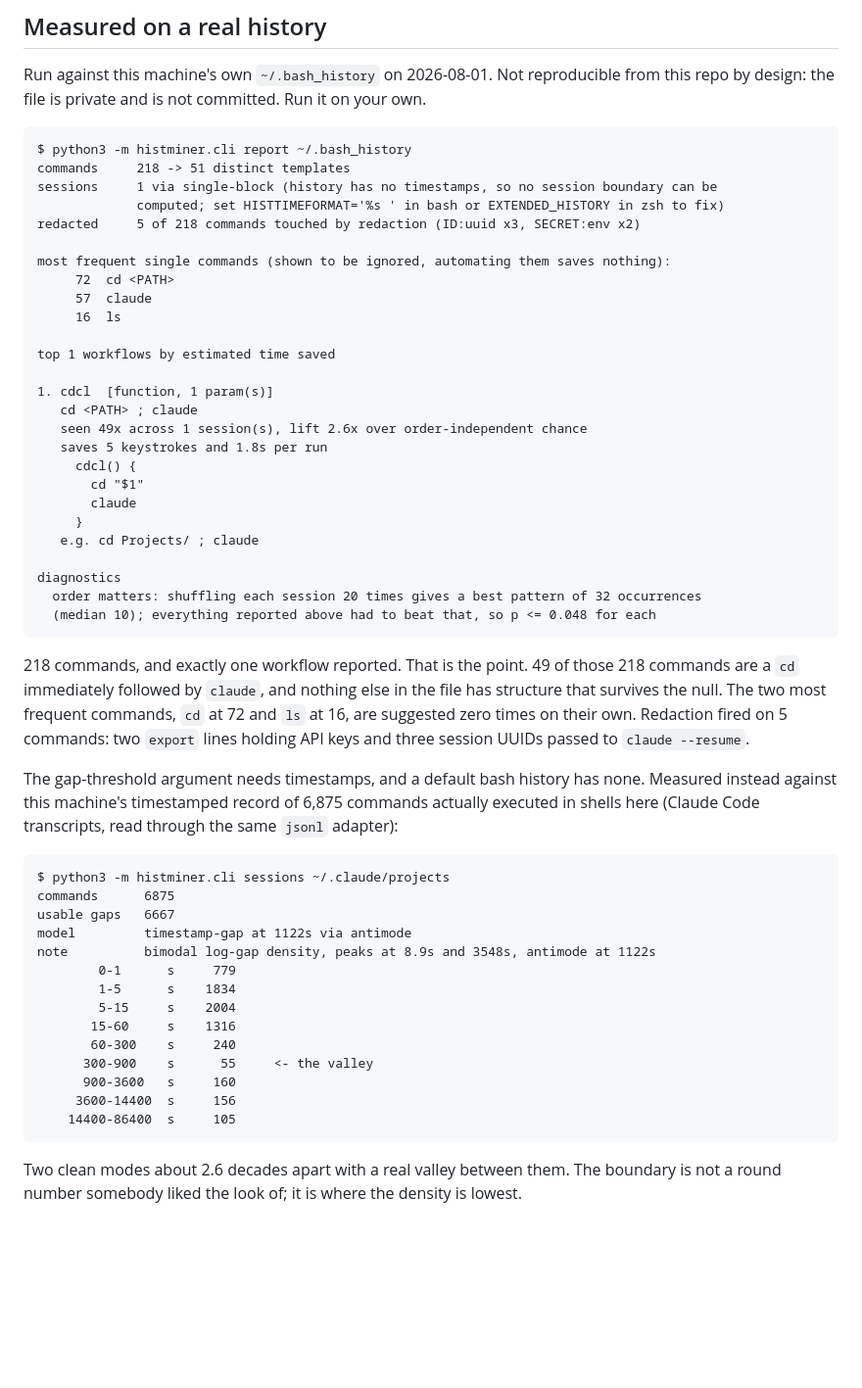
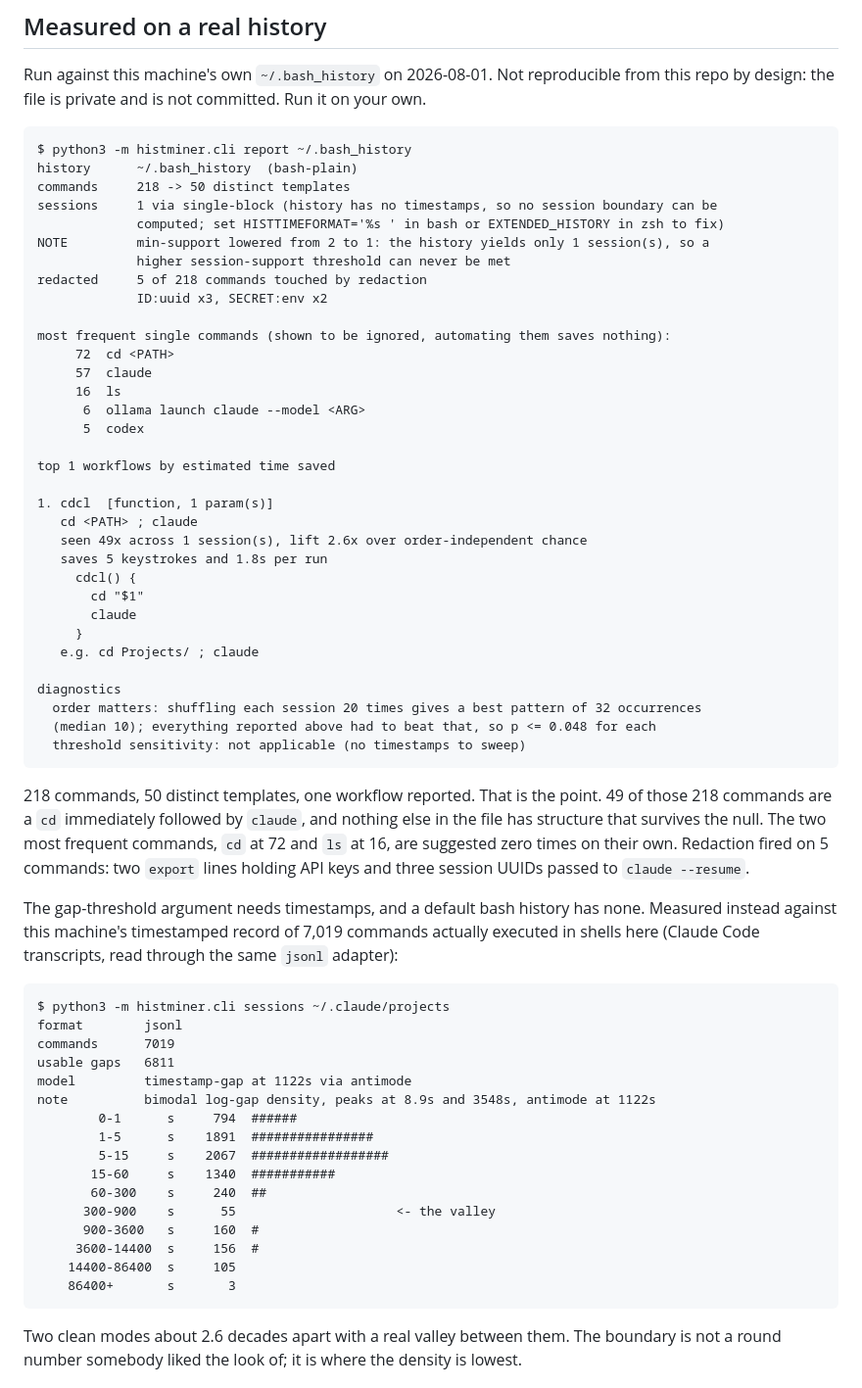
Before and after one commit to JesseRWeigel/history-miner, a Markdown page: README.md, the part around the change. Shown at 98% size. Rendered like a GitHub page; blank space fills up the shorter version.

Commit message:
README: real-history numbers re-measured against the final code
Co-Authored-By: Claude Opus 5 (1M context) <noreply@anthropic.com>

````diff
--- a/README.md
+++ b/README.md
@@ -112,15 +112,21 @@ repo by design: the file is private and is not committed. Run it on your own.
 
 ```
 $ python3 -m histminer.cli report ~/.bash_history
-commands     218 -> 51 distinct templates
+history      ~/.bash_history  (bash-plain)
+commands     218 -> 50 distinct templates
 sessions     1 via single-block (history has no timestamps, so no session boundary can be
              computed; set HISTTIMEFORMAT='%s ' in bash or EXTENDED_HISTORY in zsh to fix)
-redacted     5 of 218 commands touched by redaction (ID:uuid x3, SECRET:env x2)
+NOTE         min-support lowered from 2 to 1: the history yields only 1 session(s), so a
+             higher session-support threshold can never be met
+redacted     5 of 218 commands touched by redaction
+             ID:uuid x3, SECRET:env x2
 
 most frequent single commands (shown to be ignored, automating them saves nothing):
      72  cd <PATH>
      57  claude
      16  ls
+      6  ollama launch claude --model <ARG>
+      5  codex
 
 top 1 workflows by estimated time saved
 
@@ -137,33 +143,36 @@ top 1 workflows by estimated time saved
 diagnostics
   order matters: shuffling each session 20 times gives a best pattern of 32 occurrences
   (median 10); everything reported above had to beat that, so p <= 0.048 for each
+  threshold sensitivity: not applicable (no timestamps to sweep)
 ```
 
-218 commands, and exactly one workflow reported. That is the point. 49 of those 218 commands
-are a `cd` immediately followed by `claude`, and nothing else in the file has structure that
-survives the null. The two most frequent commands, `cd` at 72 and `ls` at 16, are suggested
+218 commands, 50 distinct templates, one workflow reported. That is the point. 49 of those
+218 commands are a `cd` immediately followed by `claude`, and nothing else in the file has
+structure that survives the null. The two most frequent commands, `cd` at 72 and `ls` at 16, are suggested
 zero times on their own. Redaction fired on 5 commands: two `export` lines holding API keys
 and three session UUIDs passed to `claude --resume`.
 
 The gap-threshold argument needs timestamps, and a default bash history has none. Measured
-instead against this machine's timestamped record of 6,875 commands actually executed in
+instead against this machine's timestamped record of 7,019 commands actually executed in
 shells here (Claude Code transcripts, read through the same `jsonl` adapter):
 
 ```
 $ python3 -m histminer.cli sessions ~/.claude/projects
-commands      6875
-usable gaps   6667
+format        jsonl
+commands      7019
+usable gaps   6811
 model         timestamp-gap at 1122s via antimode
 note          bimodal log-gap density, peaks at 8.9s and 3548s, antimode at 1122s
-        0-1      s     779
-        1-5      s    1834
-        5-15     s    2004
-       15-60     s    1316
-       60-300    s     240
-      300-900    s      55     <- the valley
-      900-3600   s     160
-     3600-14400  s     156
+        0-1      s     794  ######
+        1-5      s    1891  ################
+        5-15     s    2067  ##################
+       15-60     s    1340  ###########
+       60-300    s     240  ##
+      300-900    s      55                     <- the valley
+      900-3600   s     160  #
+     3600-14400  s     156  #
     14400-86400  s     105
+    86400+       s       3
 ```
 
 Two clean modes about 2.6 decades apart with a real valley between them. The boundary is not
````
